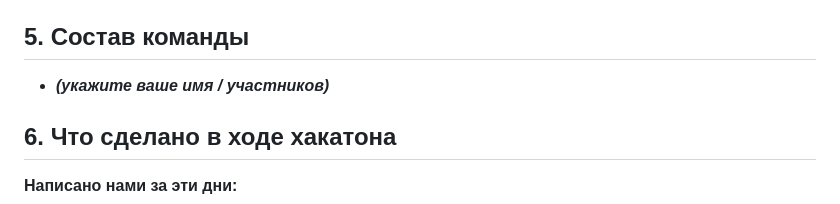
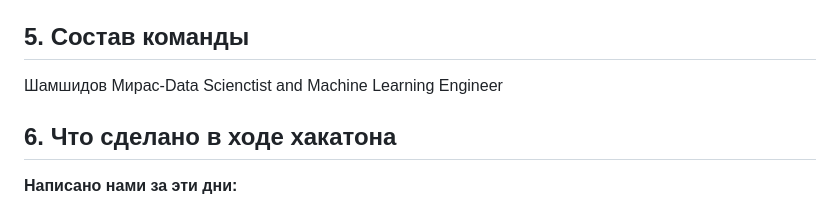
Before and after one commit to sumomega-nexus137/D-n-AI, a Markdown page: README.md, the part around the change. Rendered like a GitHub page.

Commit message:
Add team member details to README
Updated team member information in README.

```diff
--- a/README.md
+++ b/README.md
@@ -115,8 +115,7 @@ python bot/main.py
 
 ## 5. Состав команды
 
-<!-- ЗАПОЛНИТЕ: имена участников. Проект выполнен индивидуально. -->
-- **_(укажите ваше имя / участников)_**
+Шамшидов Мирас-Data Scienctist and Machine Learning Engineer
 
 ## 6. Что сделано в ходе хакатона
 
```
